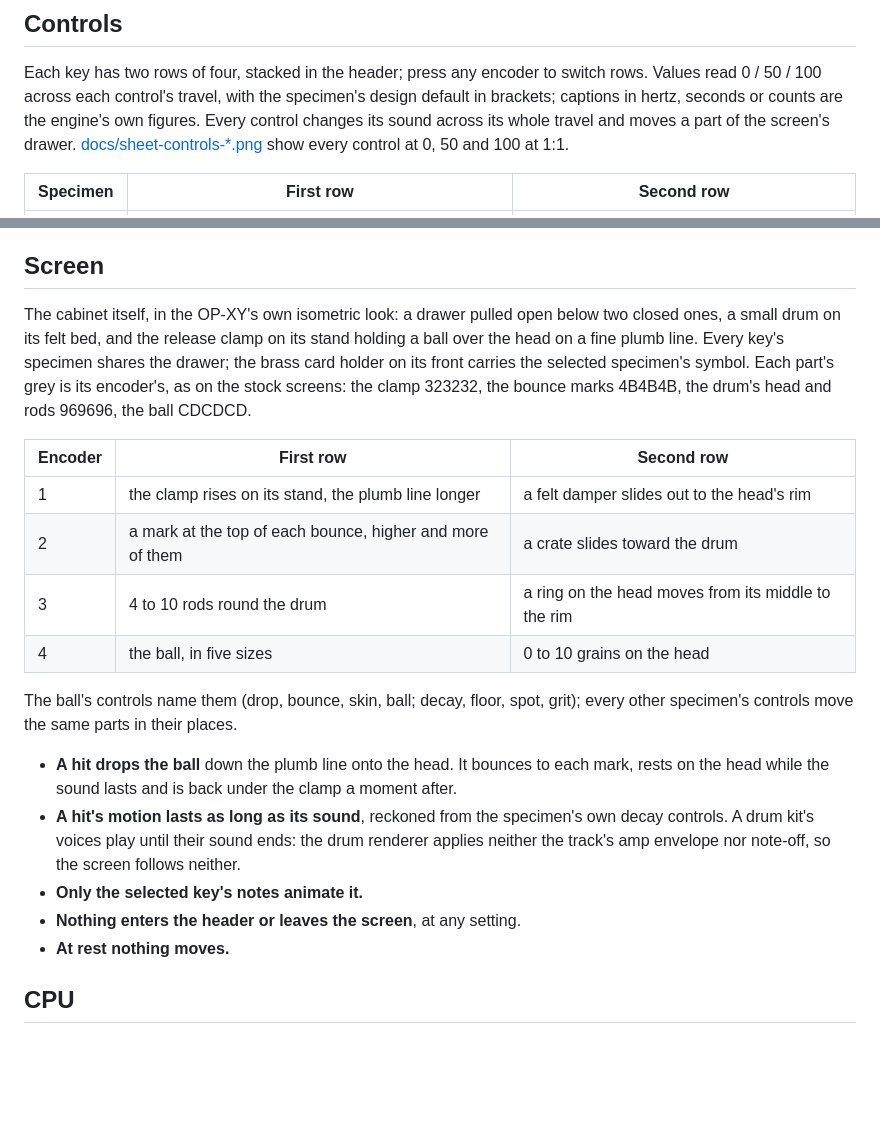
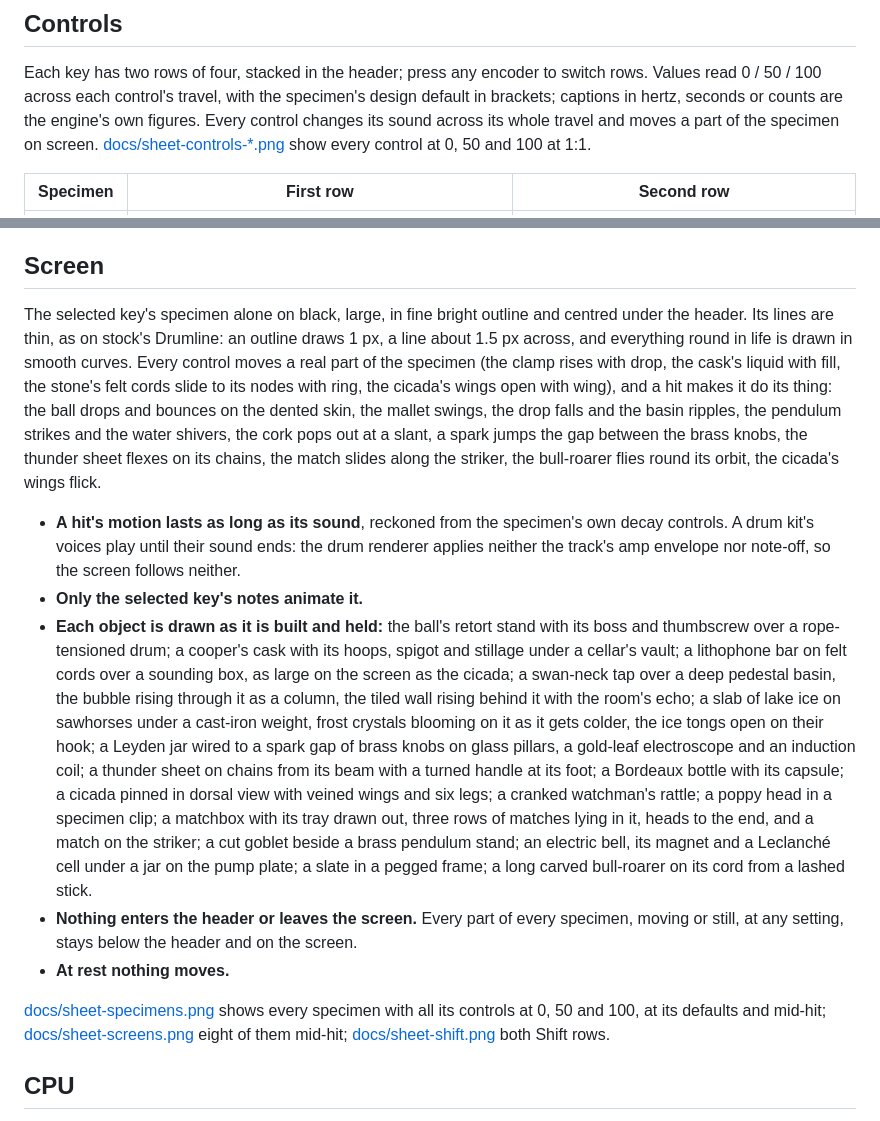
Before and after one commit to mmockett/OP-XY-Tetragon, a Markdown page: curio/README.md, 2 parts joined by grey strips. Rendered like a GitHub page; blank space fills up the shorter version.

```diff
--- a/curio/README.md
+++ b/curio/README.md
@@ -66,7 +66,7 @@ Each key has two rows of four, stacked in the header; press any encoder to
 switch rows. Values read 0 / 50 / 100 across each control's travel, with the
 specimen's design default in brackets; captions in hertz, seconds or counts
 are the engine's own figures. Every control changes its sound across its
-whole travel and moves a part of the screen's drawer.
+whole travel and moves a part of the specimen on screen.
 [docs/sheet-controls-*.png](docs) show every control at 0, 50 and 100 at 1:1.
 
 | Specimen | First row | Second row |
@@ -214,35 +214,51 @@ and no division in any sample loop (`dsp.h`).
 
 ## Screen
 
-The cabinet itself, in the OP-XY's own isometric look: a drawer pulled
-open below two closed ones, a small drum on its felt bed, and the release
-clamp on its stand holding a ball over the head on a fine plumb line. Every
-key's specimen shares the drawer; the brass card holder on its front carries
-the selected specimen's symbol. Each part's grey is its encoder's, as on the
-stock screens: the clamp 323232, the bounce marks 4B4B4B, the drum's head
-and rods 969696, the ball CDCDCD.
+The selected key's specimen alone on black, large, in fine bright outline
+and centred under the header. Its lines are thin, as on stock's Drumline: an
+outline draws 1 px, a line about 1.5 px across, and everything round in life
+is drawn in smooth curves. Every control moves a
+real part of the specimen (the clamp rises with drop, the cask's liquid with
+fill, the stone's felt cords slide to its nodes with ring, the cicada's wings
+open with wing), and a hit makes it do its thing: the ball drops and bounces
+on the dented skin, the mallet swings, the drop falls and the basin ripples,
+the pendulum strikes and the water shivers, the cork pops out at a slant, a spark jumps
+the gap between the brass knobs, the thunder sheet flexes on its chains,
+the match slides along the striker, the bull-roarer flies round its orbit,
+the cicada's wings flick.
 
-| Encoder | First row | Second row |
-| --- | --- | --- |
-| 1 | the clamp rises on its stand, the plumb line longer | a felt damper slides out to the head's rim |
-| 2 | a mark at the top of each bounce, higher and more of them | a crate slides toward the drum |
-| 3 | 4 to 10 rods round the drum | a ring on the head moves from its middle to the rim |
-| 4 | the ball, in five sizes | 0 to 10 grains on the head |
-
-The ball's controls name them (drop, bounce, skin, ball; decay, floor,
-spot, grit); every other specimen's controls move the same parts in their
-places.
-
-- **A hit drops the ball** down the plumb line onto the head. It bounces to
-  each mark, rests on the head while the sound lasts and is back under the
-  clamp a moment after.
 - **A hit's motion lasts as long as its sound**, reckoned from the
   specimen's own decay controls. A drum kit's voices play until their sound
   ends: the drum renderer applies neither the track's amp envelope nor
   note-off, so the screen follows neither.
 - **Only the selected key's notes animate it.**
-- **Nothing enters the header or leaves the screen**, at any setting.
+- **Each object is drawn as it is built and held:** the ball's retort stand with its boss and thumbscrew over
+  a rope-tensioned drum; a cooper's cask with its hoops, spigot and stillage
+  under a cellar's vault; a lithophone bar on felt cords over a sounding
+  box, as large on the screen as the cicada; a swan-neck tap over a deep
+  pedestal basin, the bubble rising through it as a column, the tiled wall
+  rising behind it with the room's echo; a slab of lake ice
+  on sawhorses under a cast-iron weight, frost crystals blooming on it as it
+  gets colder, the ice tongs open on their hook; a Leyden jar
+  wired to a spark gap of brass knobs on glass pillars, a gold-leaf
+  electroscope and an induction coil; a thunder sheet on chains from its
+  beam with a turned handle at its foot; a Bordeaux bottle with its capsule;
+  a cicada pinned in dorsal view with veined
+  wings and six legs; a cranked watchman's rattle; a poppy head in a
+  specimen clip; a matchbox with its tray drawn out, three rows of matches
+  lying in it, heads to the end, and a match on the striker; a cut goblet
+  beside a brass pendulum stand; an electric bell, its magnet and a
+  Leclanché cell under a jar on the pump plate; a slate in a pegged frame; a
+  long carved bull-roarer on its cord from a lashed stick.
+- **Nothing enters the header or leaves the screen.** Every part of every
+  specimen, moving or still, at any setting, stays below the header and on
+  the screen.
 - **At rest nothing moves.**
+
+[docs/sheet-specimens.png](docs/sheet-specimens.png) shows every specimen
+with all its controls at 0, 50 and 100, at its defaults and mid-hit;
+[docs/sheet-screens.png](docs/sheet-screens.png) eight of them mid-hit;
+[docs/sheet-shift.png](docs/sheet-shift.png) both Shift rows.
 
 ## CPU
 
```
Also changed, not shown: other parts of curio/README.md (+1 -1 lines), curio/docs/screen.png, 11 other files.
